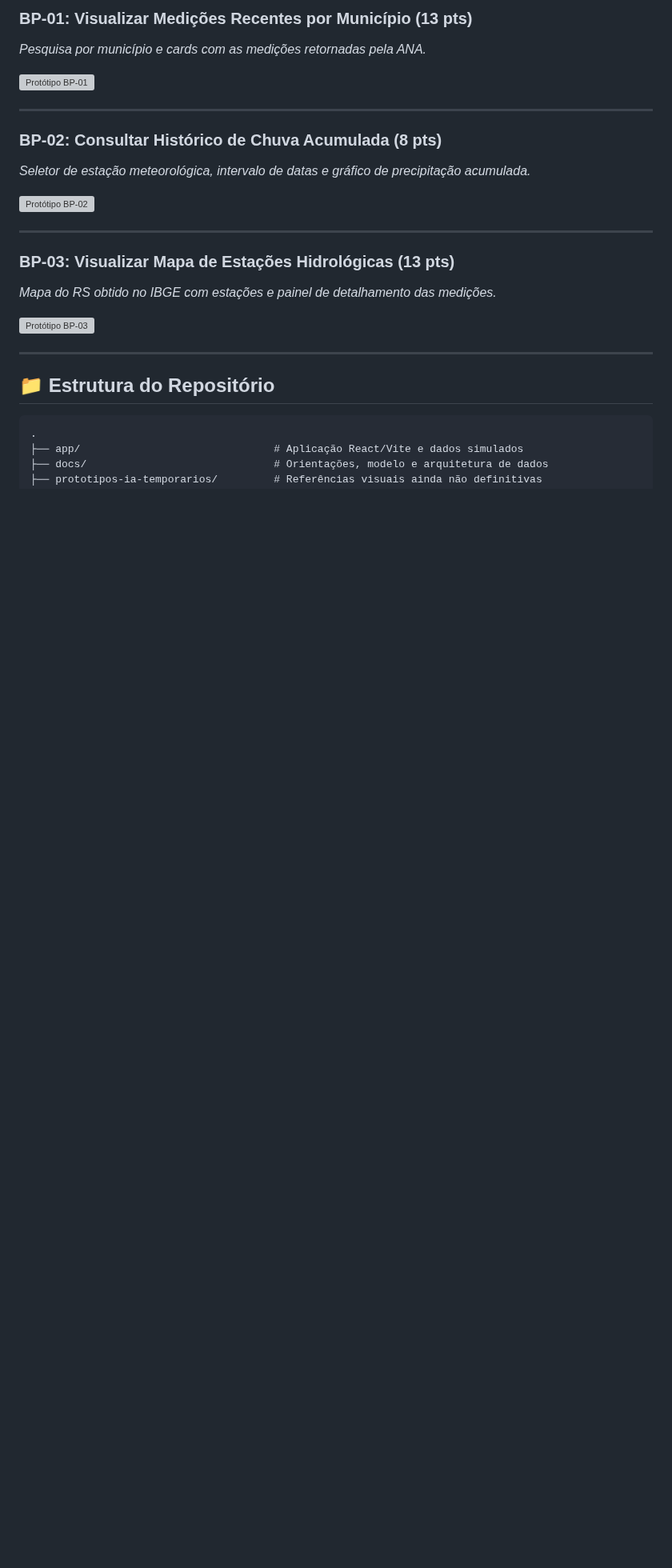
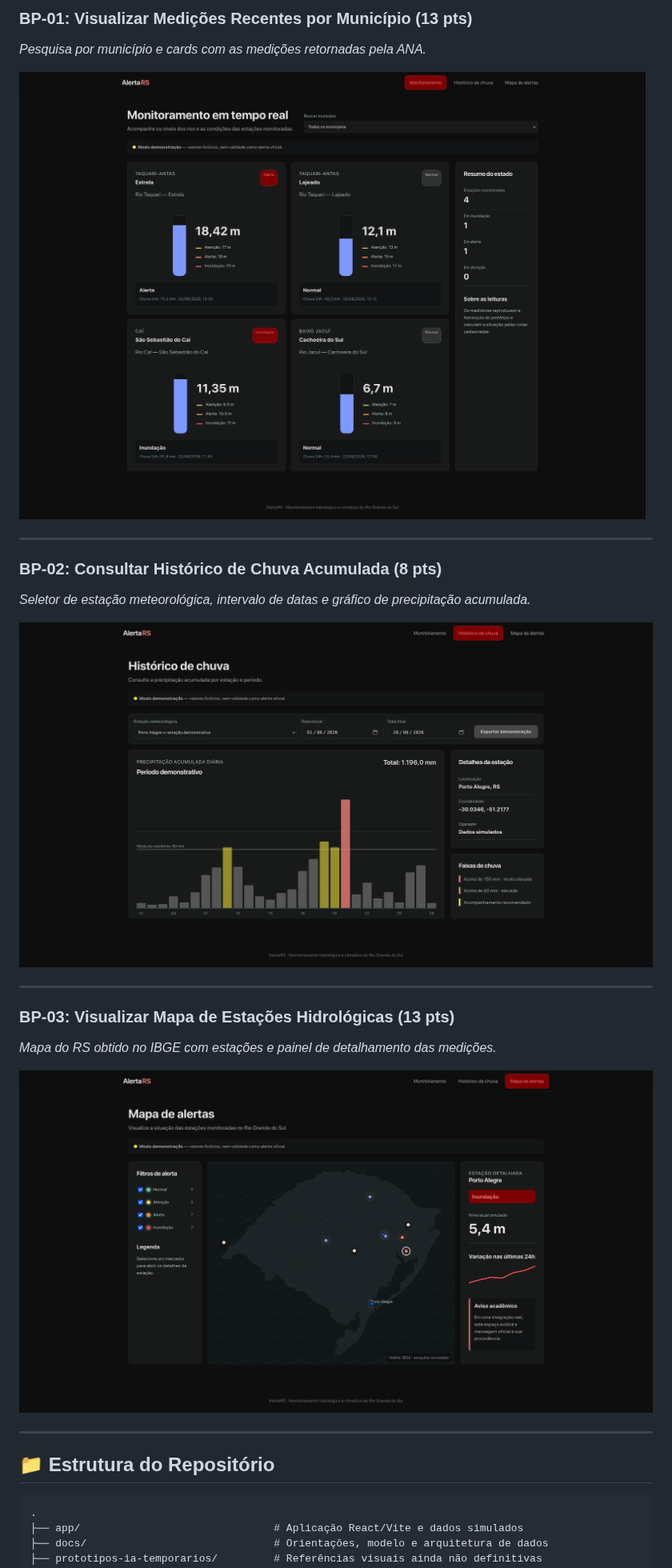
Before and after one commit to Bakurin0/alerta-rs, a Markdown page: README.md, the part around the change. Shown at 80% size. Drawn GitHub-style; pictures changed too: prototipos-ia-temporarios/historico.png (added), prototipos-ia-temporarios/map.png (added), prototipos-ia-temporarios/tela-inicio.png (added); blank space fills up the shorter version; grey boxes are pictures that could not be loaded.

```diff
--- a/README.md
+++ b/README.md
@@ -70,21 +70,21 @@ O acompanhamento do que já foi implementado e do que ainda depende da equipe ou
 ### BP-01: Visualizar Medições Recentes por Município (13 pts)
 *Pesquisa por município e cards com as medições retornadas pela ANA.*
 
-![Protótipo BP-01](prototipos-ia-temporarios/bp01_nivel_rios.jpg)
+![Protótipo BP-01](prototipos-ia-temporarios/tela-inicio.png)
 
 ---
 
 ### BP-02: Consultar Histórico de Chuva Acumulada (8 pts)
 *Seletor de estação meteorológica, intervalo de datas e gráfico de precipitação acumulada.*
 
-![Protótipo BP-02](prototipos-ia-temporarios/bp02_historico_chuva.jpg)
+![Protótipo BP-02](prototipos-ia-temporarios/historico.png)
 
 ---
 
 ### BP-03: Visualizar Mapa de Estações Hidrológicas (13 pts)
 *Mapa do RS obtido no IBGE com estações e painel de detalhamento das medições.*
 
-![Protótipo BP-03](prototipos-ia-temporarios/bp03_mapa_alertas.jpg)
+![Protótipo BP-03](prototipos-ia-temporarios/map.png)
 
 ---
 
```
